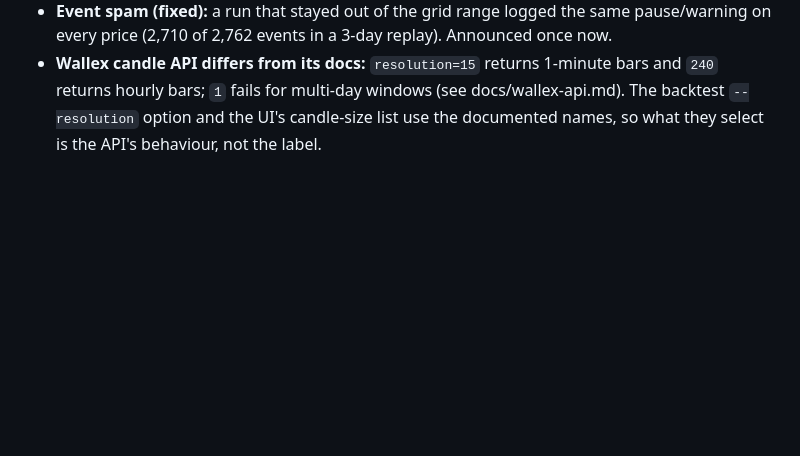
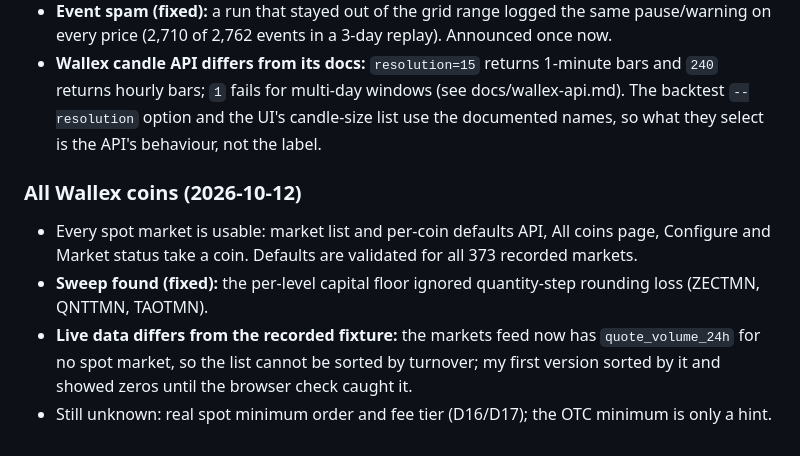
Before and after one commit to arashrasoulzadeh/wallexbot, a Markdown page: docs/AUDIT.md, the part around the change. Drawn GitHub-style; blank space fills up the shorter version.

```diff
--- a/docs/AUDIT.md
+++ b/docs/AUDIT.md
@@ -118,3 +118,12 @@ Items that look genuinely present: pure grid level generation/sizing/placement,
 - **Wallex candle API differs from its docs:** `resolution=15` returns 1-minute bars and `240` returns hourly bars; `1` fails for
   multi-day windows (see docs/wallex-api.md). The backtest `--resolution` option and the UI's candle-size list use
   the documented names, so what they select is the API's behaviour, not the label.
+
+### All Wallex coins (2026-10-12)
+
+- Every spot market is usable: market list and per-coin defaults API, All coins page, Configure and Market status
+  take a coin. Defaults are validated for all 373 recorded markets.
+- **Sweep found (fixed):** the per-level capital floor ignored quantity-step rounding loss (ZECTMN, QNTTMN, TAOTMN).
+- **Live data differs from the recorded fixture:** the markets feed now has `quote_volume_24h` for no spot market, so
+  the list cannot be sorted by turnover; my first version sorted by it and showed zeros until the browser check caught it.
+- Still unknown: real spot minimum order and fee tier (D16/D17); the OTC minimum is only a hint.
```
Also changed, not shown: docs/paper-trading.md (+22 -1 lines), docs/runbook.md (+1 -1 lines).
